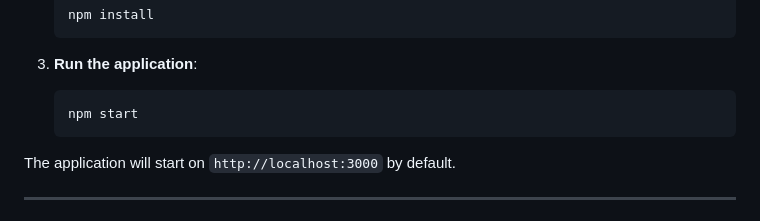
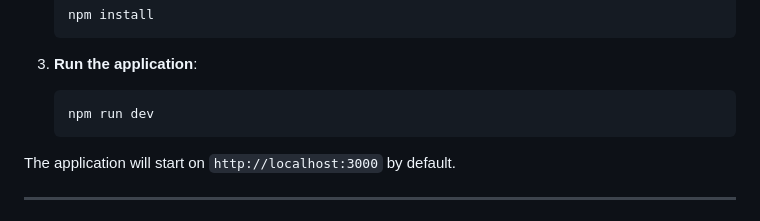
Before and after one commit to sehaj97/AQUA, a Markdown page: Readme.md, the part around the change. Drawn GitHub-style.

````diff
--- a/Readme.md
+++ b/Readme.md
@@ -43,7 +43,7 @@ ARG provides accessibility reports for URLs in an organized format with interact
 3. **Run the application**:
 
    ```bash
-   npm start
+   npm run dev
    ```
 
 The application will start on `http://localhost:3000` by default.
````
